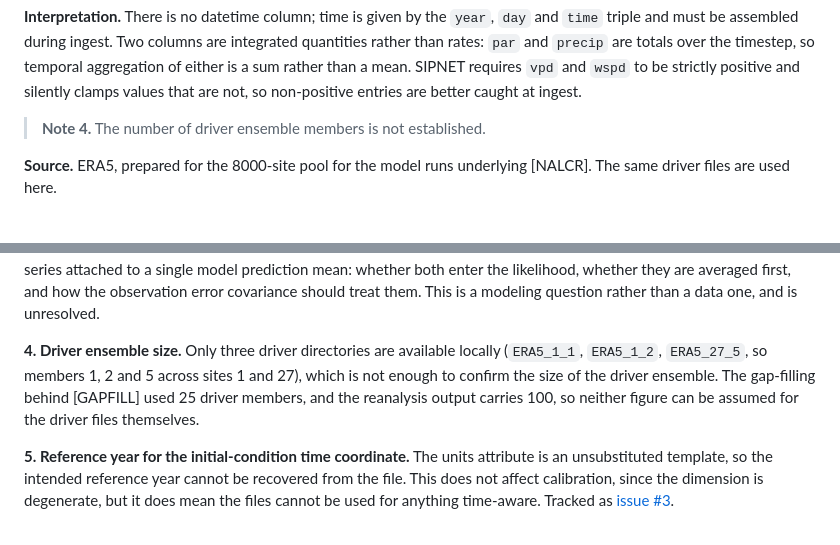
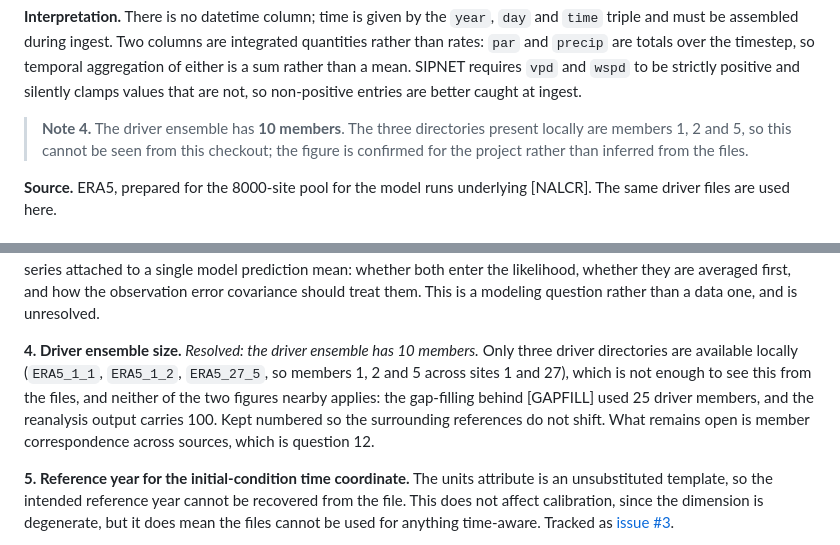
Before and after one commit to arob5/spatial-lsm-calibration, a Markdown page: data/README.md, 2 parts joined by grey strips. GitHub-like rendering.

Commit message:
Record the confirmed driver ensemble size
Ten members, confirmed for the project. It cannot be seen from this checkout,
which carries members 1, 2 and 5 only, so Note 4 says where the figure comes
from. Open question 4 is marked resolved rather than removed, so the
surrounding numbering does not shift.

```diff
--- a/data/README.md
+++ b/data/README.md
@@ -330,7 +330,10 @@ timestep, so temporal aggregation of either is a sum rather than a mean. SIPNET
 requires `vpd` and `wspd` to be strictly positive and silently clamps values that
 are not, so non-positive entries are better caught at ingest.
 
-> **Note 4.** The number of driver ensemble members is not established.
+> **Note 4.** The driver ensemble has **10 members**. The three
+> directories present locally are members 1, 2 and 5, so this cannot be
+> seen from this checkout; the figure is confirmed for the project rather
+> than inferred from the files.
 
 **Source.** ERA5, prepared for the 8000-site pool for the model runs underlying
 [NALCR]. The same driver files are used here.
@@ -745,11 +748,13 @@ likelihood, whether they are averaged first, and how the observation error
 covariance should treat them. This is a modeling question rather than a data one,
 and is unresolved.
 
-**4. Driver ensemble size.** Only three driver directories are available locally
-(`ERA5_1_1`, `ERA5_1_2`, `ERA5_27_5`, so members 1, 2 and 5 across sites 1 and
-27), which is not enough to confirm the size of the driver ensemble. The gap-filling behind [GAPFILL] used
-25 driver members, and the reanalysis output carries 100, so neither figure can be
-assumed for the driver files themselves.
+**4. Driver ensemble size.** *Resolved: the driver ensemble has 10 members.*
+Only three driver directories are available locally (`ERA5_1_1`, `ERA5_1_2`,
+`ERA5_27_5`, so members 1, 2 and 5 across sites 1 and 27), which is not enough to
+see this from the files, and neither of the two figures nearby applies: the
+gap-filling behind [GAPFILL] used 25 driver members, and the reanalysis output
+carries 100. Kept numbered so the surrounding references do not shift. What
+remains open is member correspondence across sources, which is question 12.
 
 **5. Reference year for the initial-condition time coordinate.** The units
 attribute is an unsubstituted template, so the intended reference year cannot be
```
